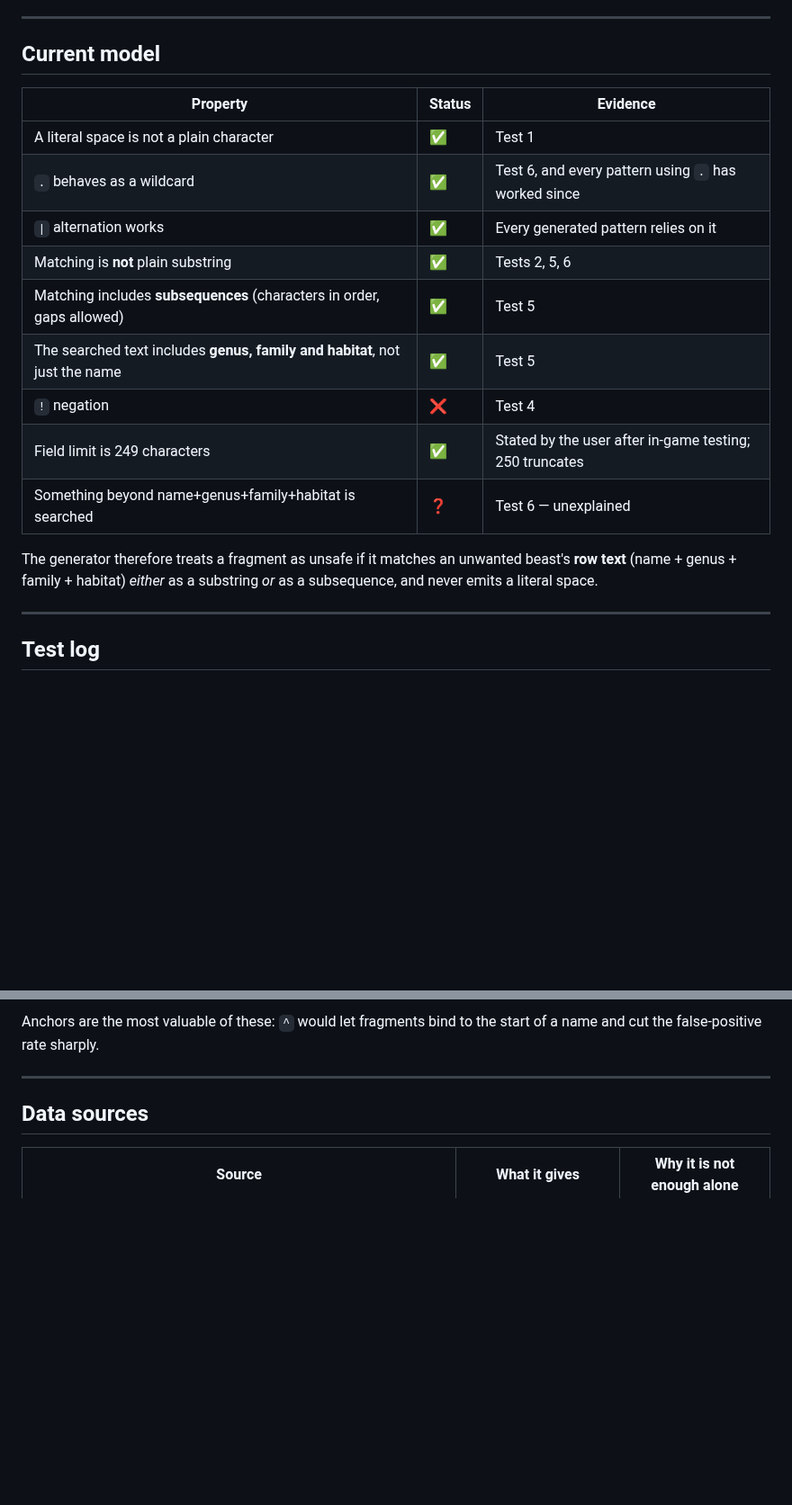
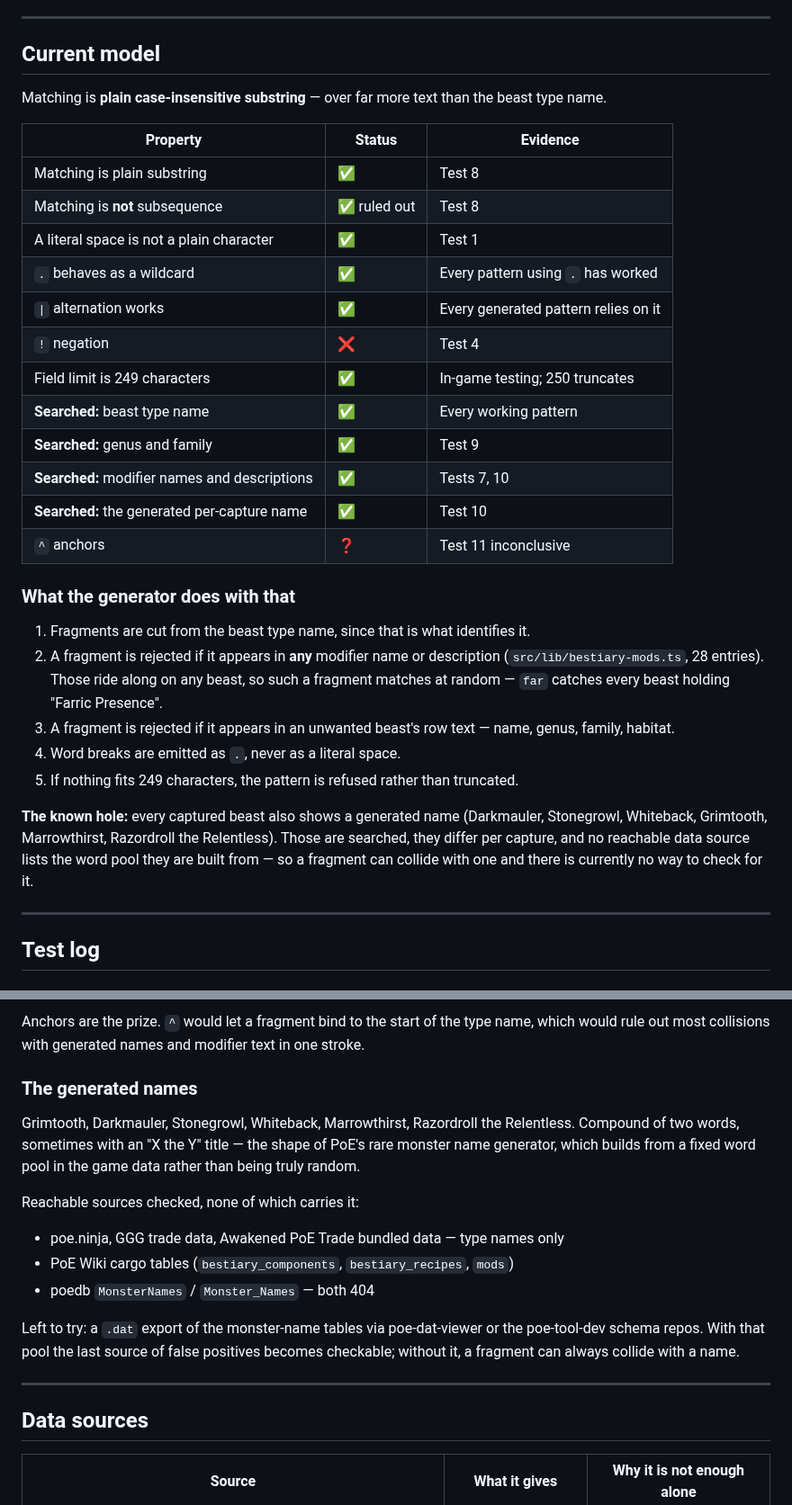
Before and after one commit to mkj777/poe-tools-web, a Markdown page: docs/bestiary-search.md, 2 parts joined by grey strips. Shown at 90% size. Rendered like a GitHub page; blank space fills up the shorter version.

```diff
--- a/docs/bestiary-search.md
+++ b/docs/bestiary-search.md
@@ -11,21 +11,41 @@ Status legend: ✅ confirmed · ❓ open · ❌ ruled out
 
 ## Current model
 
+Matching is **plain case-insensitive substring** — over far more text than the
+beast type name.
+
 | Property | Status | Evidence |
 | --- | --- | --- |
+| Matching is plain substring | ✅ | Test 8 |
+| Matching is **not** subsequence | ✅ ruled out | Test 8 |
 | A literal space is not a plain character | ✅ | Test 1 |
-| `.` behaves as a wildcard | ✅ | Test 6, and every pattern using `.` has worked since |
+| `.` behaves as a wildcard | ✅ | Every pattern using `.` has worked |
 | `\|` alternation works | ✅ | Every generated pattern relies on it |
-| Matching is **not** plain substring | ✅ | Tests 2, 5, 6 |
-| Matching includes **subsequences** (characters in order, gaps allowed) | ✅ | Test 5 |
-| The searched text includes **genus, family and habitat**, not just the name | ✅ | Test 5 |
 | `!` negation | ❌ | Test 4 |
-| Field limit is 249 characters | ✅ | Stated by the user after in-game testing; 250 truncates |
-| Something beyond name+genus+family+habitat is searched | ❓ | Test 6 — unexplained |
+| Field limit is 249 characters | ✅ | In-game testing; 250 truncates |
+| **Searched:** beast type name | ✅ | Every working pattern |
+| **Searched:** genus and family | ✅ | Test 9 |
+| **Searched:** modifier names and descriptions | ✅ | Tests 7, 10 |
+| **Searched:** the generated per-capture name | ✅ | Test 10 |
+| `^` anchors | ❓ | Test 11 inconclusive |
 
-The generator therefore treats a fragment as unsafe if it matches an unwanted
-beast's **row text** (name + genus + family + habitat) *either* as a substring
-*or* as a subsequence, and never emits a literal space.
+### What the generator does with that
+
+1. Fragments are cut from the beast type name, since that is what identifies it.
+2. A fragment is rejected if it appears in **any** modifier name or description
+   (`src/lib/bestiary-mods.ts`, 28 entries). Those ride along on any beast, so
+   such a fragment matches at random — `far` catches every beast holding
+   "Farric Presence".
+3. A fragment is rejected if it appears in an unwanted beast's row text —
+   name, genus, family, habitat.
+4. Word breaks are emitted as `.`, never as a literal space.
+5. If nothing fits 249 characters, the pattern is refused rather than truncated.
+
+**The known hole:** every captured beast also shows a generated name
+(Darkmauler, Stonegrowl, Whiteback, Grimtooth, Marrowthirst, Razordroll the
+Relentless). Those are searched, they differ per capture, and no reachable data
+source lists the word pool they are built from — so a fragment can collide with
+one and there is currently no way to check for it.
 
 ---
 
@@ -148,6 +212,24 @@ Run one at a time in the Bestiary search, note everything that appears.
 
-Anchors are the most valuable of these: `^` would let fragments bind to the
-start of a name and cut the false-positive rate sharply.
+Anchors are the prize. `^` would let a fragment bind to the start of the type
+name, which would rule out most collisions with generated names and modifier
+text in one stroke.
+
+### The generated names
+
+Grimtooth, Darkmauler, Stonegrowl, Whiteback, Marrowthirst, Razordroll the
+Relentless. Compound of two words, sometimes with an "X the Y" title — the shape
+of PoE's rare monster name generator, which builds from a fixed word pool in the
+game data rather than being truly random.
+
+Reachable sources checked, none of which carries it:
+
+- poe.ninja, GGG trade data, Awakened PoE Trade bundled data — type names only
+- PoE Wiki cargo tables (`bestiary_components`, `bestiary_recipes`, `mods`)
+- poedb `MonsterNames` / `Monster_Names` — both 404
+
+Left to try: a `.dat` export of the monster-name tables via poe-dat-viewer or
+the poe-tool-dev schema repos. With that pool the last source of false positives
+becomes checkable; without it, a fragment can always collide with a name.
 
 ---
 
```
Also changed, not shown: other parts of docs/bestiary-search.md (+53 -8 lines), README.md (+2 -2 lines), docs/screenshot.png, 8 other files.
